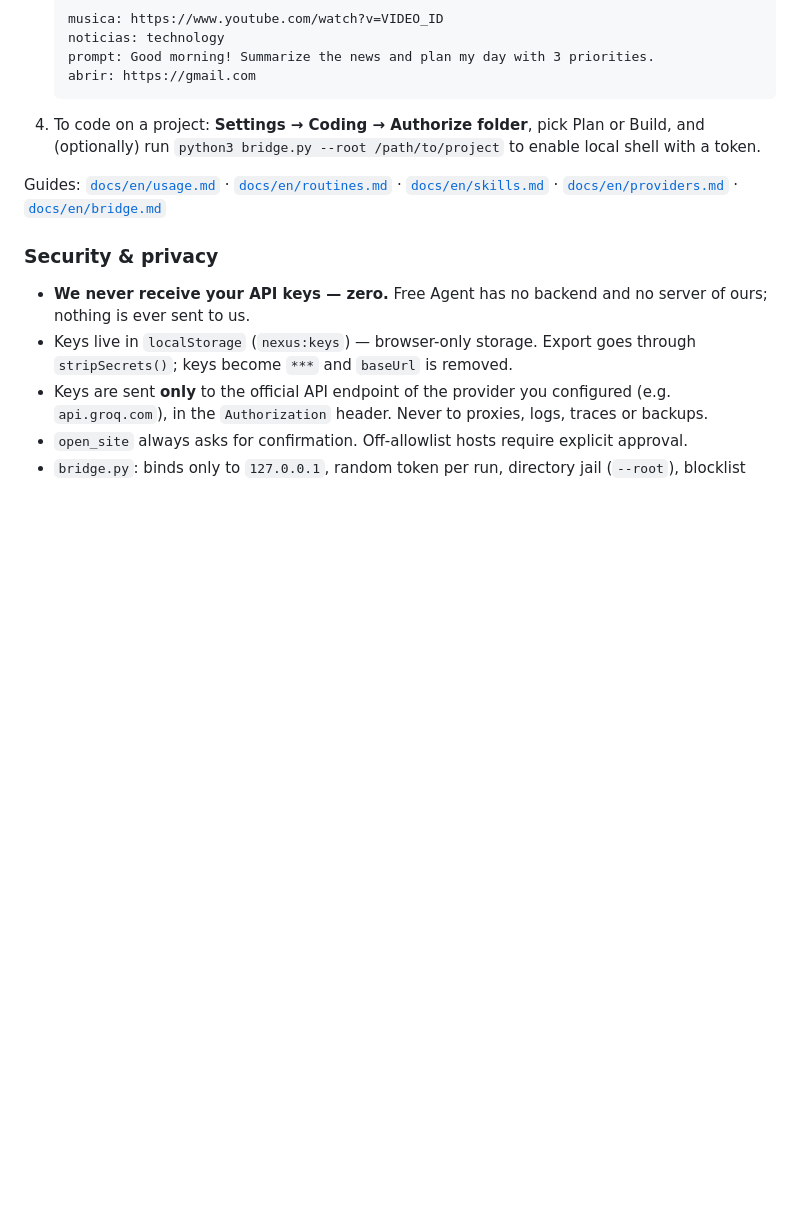
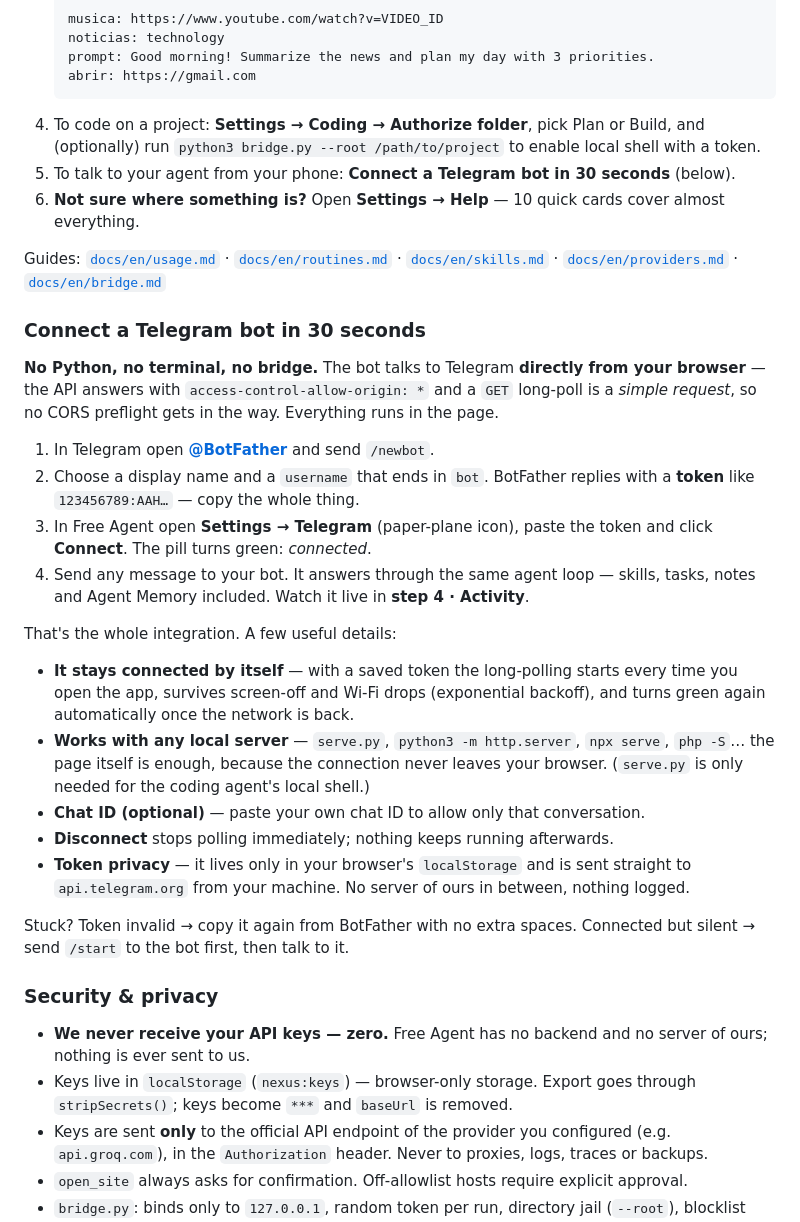
Before and after one commit to Dixontec/free-agent, a Markdown page: README.md, the part around one of its changes. GitHub-like rendering; blank space fills up the shorter version.

````diff
--- a/README.md
+++ b/README.md
@@ -105,8 +106,40 @@ Full guide: [`docs/en/install.md`](docs/en/install.md)
    abrir: https://gmail.com
    ```
 4. To code on a project: **Settings → Coding → Authorize folder**, pick Plan or Build, and (optionally) run `python3 bridge.py --root /path/to/project` to enable local shell with a token.
+5. To talk to your agent from your phone: **Connect a Telegram bot in 30 seconds** (below).
+6. **Not sure where something is?** Open **Settings → Help** — 10 quick cards cover almost everything.
 
 Guides: [`docs/en/usage.md`](docs/en/usage.md) · [`docs/en/routines.md`](docs/en/routines.md) · [`docs/en/skills.md`](docs/en/skills.md) · [`docs/en/providers.md`](docs/en/providers.md) · [`docs/en/bridge.md`](docs/en/bridge.md)
+
+### Connect a Telegram bot in 30 seconds
+
+**No Python, no terminal, no bridge.** The bot talks to Telegram **directly from your
+browser** — the API answers with `access-control-allow-origin: *` and a `GET` long-poll
+is a *simple request*, so no CORS preflight gets in the way. Everything runs in the page.
+
+1. In Telegram open **[@BotFather](https://t.me/BotFather)** and send `/newbot`.
+2. Choose a display name and a `username` that ends in `bot`. BotFather replies with a
+   **token** like `123456789:AAH…` — copy the whole thing.
+3. In Free Agent open **Settings → Telegram** (paper-plane icon), paste the token and
+   click **Connect**. The pill turns green: *connected*.
+4. Send any message to your bot. It answers through the same agent loop — skills, tasks,
+   notes and Agent Memory included. Watch it live in **step 4 · Activity**.
+
+That's the whole integration. A few useful details:
+
+- **It stays connected by itself** — with a saved token the long-polling starts every
+  time you open the app, survives screen-off and Wi-Fi drops (exponential backoff), and
+  turns green again automatically once the network is back.
+- **Works with any local server** — `serve.py`, `python3 -m http.server`, `npx serve`,
+  `php -S`… the page itself is enough, because the connection never leaves your browser.
+  (`serve.py` is only needed for the coding agent's local shell.)
+- **Chat ID (optional)** — paste your own chat ID to allow only that conversation.
+- **Disconnect** stops polling immediately; nothing keeps running afterwards.
+- **Token privacy** — it lives only in your browser's `localStorage` and is sent straight
+  to `api.telegram.org` from your machine. No server of ours in between, nothing logged.
+
+Stuck? Token invalid → copy it again from BotFather with no extra spaces. Connected but
+silent → send `/start` to the bot first, then talk to it.
 
 ### Security & privacy
 
````
Also changed, not shown: other parts of README.md (+37 -0 lines).
